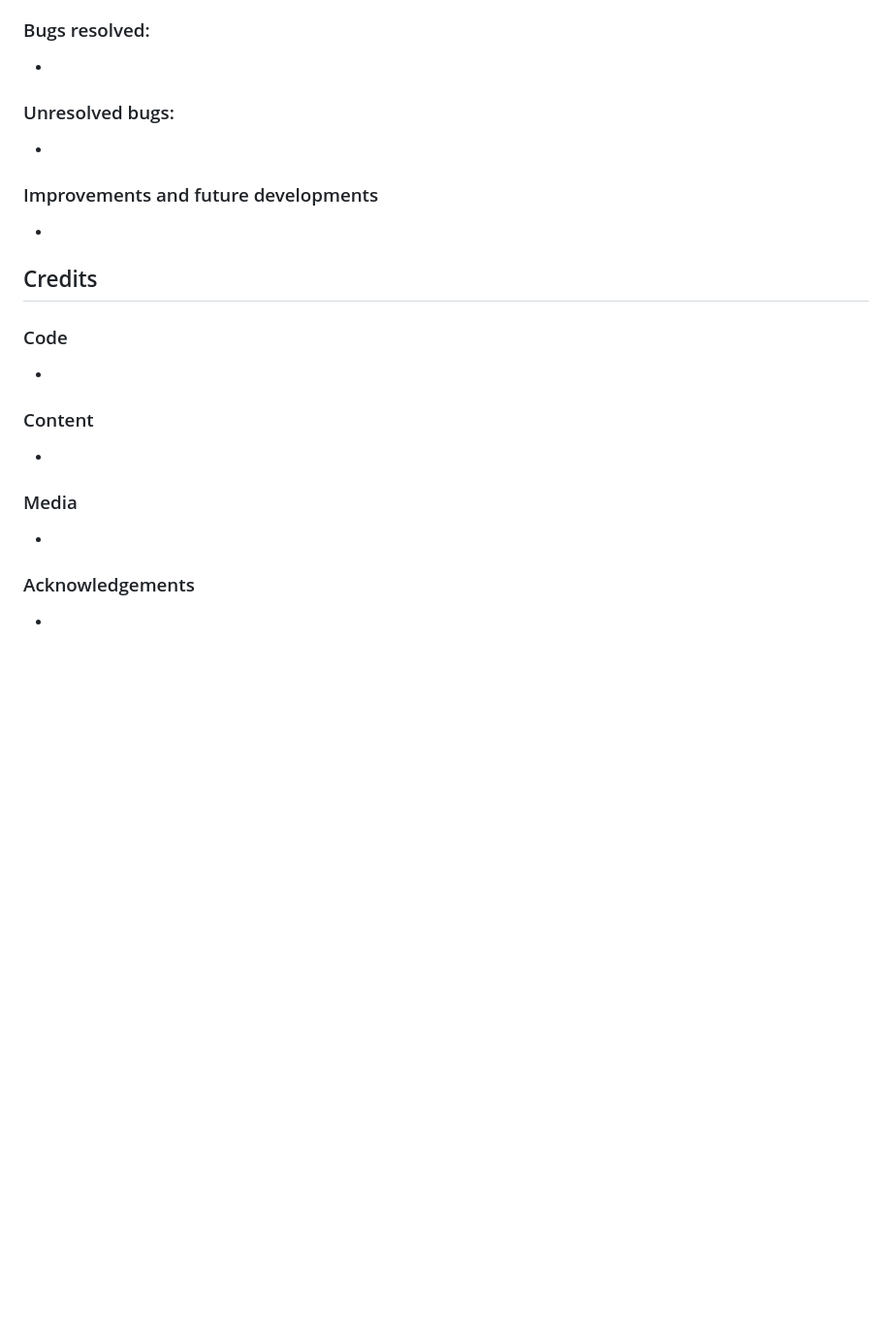
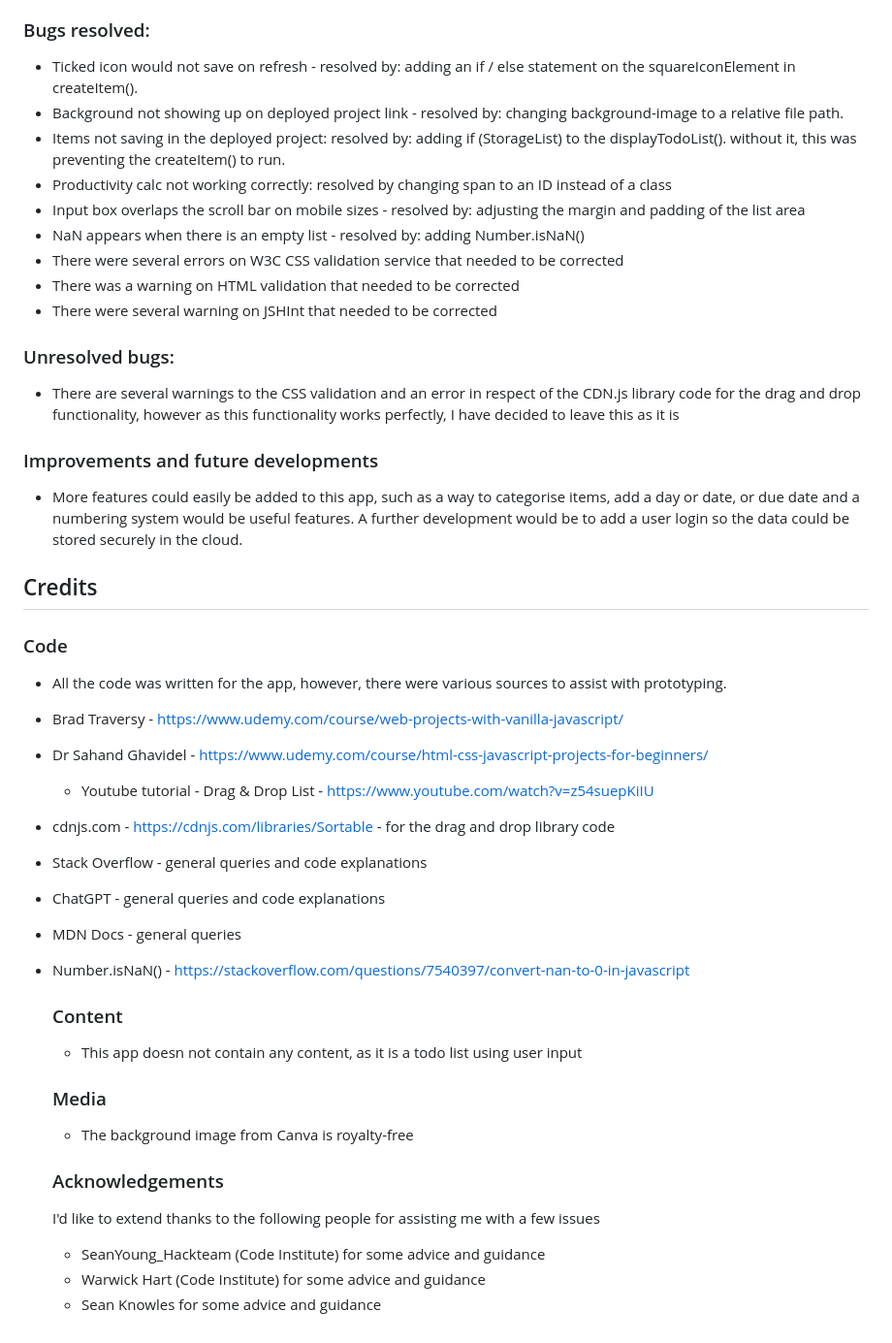
Before and after one commit to rstan-dev/P2-To-Doodly, a Markdown page: README.md, the part around the change printed below. Shown: that part at 97% size. Rendered like a GitHub page; blank space fills up the shorter version.

```diff
--- a/README.md
+++ b/README.md
@@ -105,17 +108,42 @@ The following tests were performed on the app
 
 ### Bugs resolved:
-*
+* Ticked icon would not save on refresh - resolved by: adding an if / else statement on the squareIconElement in createItem().
+* Background not showing up on deployed project link - resolved by: changing background-image to a relative file path.
+* Items not saving in the deployed project: resolved by: adding if (StorageList) to the displayTodoList(). without it, this was preventing the createItem() to run.
+* Productivity calc not working correctly: resolved by changing span to an ID instead of a class
+* Input box overlaps the scroll bar on mobile sizes - resolved by: adjusting the margin and padding of the list area
+* NaN appears when there is an empty list - resolved by: adding Number.isNaN()
+* There were several errors on W3C CSS validation service that needed to be corrected
+* There was a warning on HTML validation that needed to be corrected
+* There were several warning on JSHInt that needed to be corrected
 
 ### Unresolved bugs:
-*
+* There are several warnings to the CSS validation and an error in respect of the CDN.js library code for the drag and drop functionality, however as this functionality works perfectly, I have decided to leave this as it is
+
  ### Improvements and future developments
-*
+* More features could easily be added to this app, such as a way to categorise items, add a day or date, or due date and a numbering system would be useful features.  A further development would be to add a user login so the data could be stored securely in the cloud.
+
+
 ## Credits
   ### Code
-  *
+  * All the code was written for the app, however, there were various sources to assist with prototyping.
+  * Brad Traversy - https://www.udemy.com/course/web-projects-with-vanilla-javascript/
+* Dr Sahand Ghavidel - https://www.udemy.com/course/html-css-javascript-projects-for-beginners/
+  * Youtube tutorial - Drag & Drop List - https://www.youtube.com/watch?v=z54suepKiIU
+* cdnjs.com - https://cdnjs.com/libraries/Sortable - for the drag and drop library code
+* Stack Overflow - general queries and code explanations
+* ChatGPT - general queries and code explanations
+* MDN Docs - general queries
+* Number.isNaN() - https://stackoverflow.com/questions/7540397/convert-nan-to-0-in-javascript
+
   ### Content
-  *
+  * This app doesn not contain any content, as it is a todo list using user input
+
   ### Media
-  *
+  * The background image from Canva is royalty-free
+
   ### Acknowledgements
-  *
+  I'd like to extend thanks to the following people for assisting me with a few issues
+  * SeanYoung_Hackteam (Code Institute) for some advice and guidance
+  * Warwick Hart (Code Institute) for some advice and guidance
+  * Sean Knowles for some advice and guidance
```
Also changed, not shown: other parts of README.md (+11 -8 lines), assets/documents/lighthouse-reportjpg.jpg (added).
